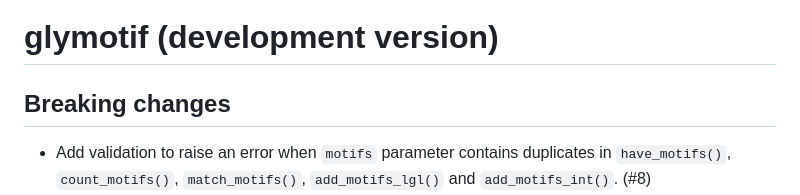
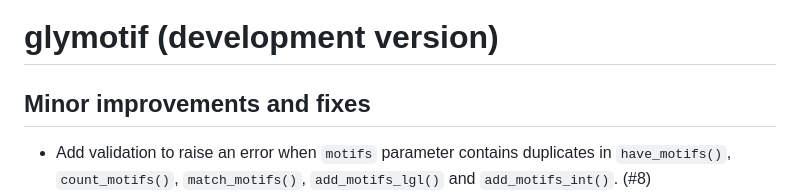
Before and after one commit to glycoverse/glymotif, a Markdown page: NEWS.md, the part around the change. Drawn GitHub-style.

Commit message:
docs: update NEWS

```diff
--- a/NEWS.md
+++ b/NEWS.md
@@ -1,6 +1,6 @@
 # glymotif (development version)
 
-## Breaking changes
+## Minor improvements and fixes
 
 * Add validation to raise an error when `motifs` parameter contains duplicates in `have_motifs()`, `count_motifs()`, `match_motifs()`, `add_motifs_lgl()` and `add_motifs_int()`. (#8)
 * Update all motif functions to properly preserve and use names from input vectors, taking advantage of glyrepr 0.10.0's support for names on glycan structure vectors. (#5)(#6)
```
